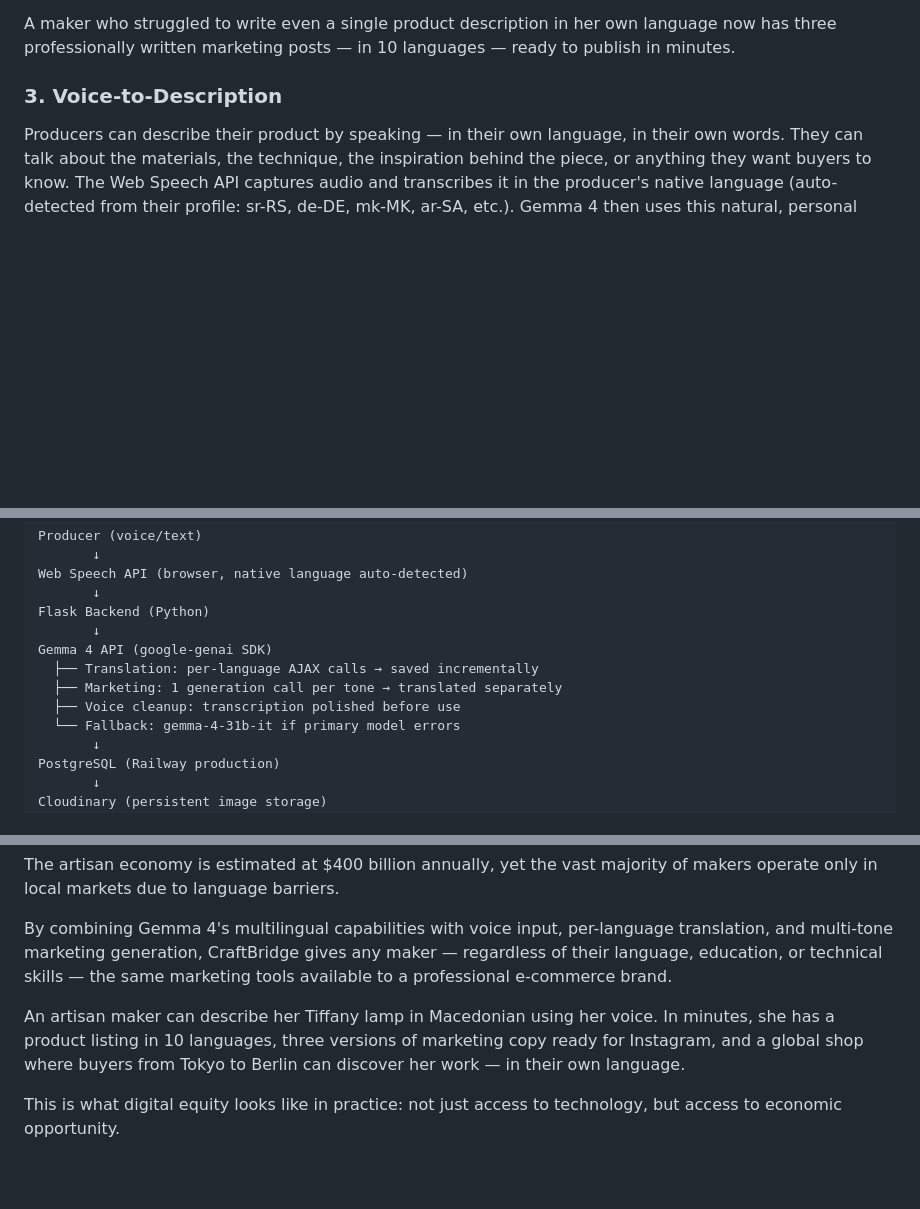
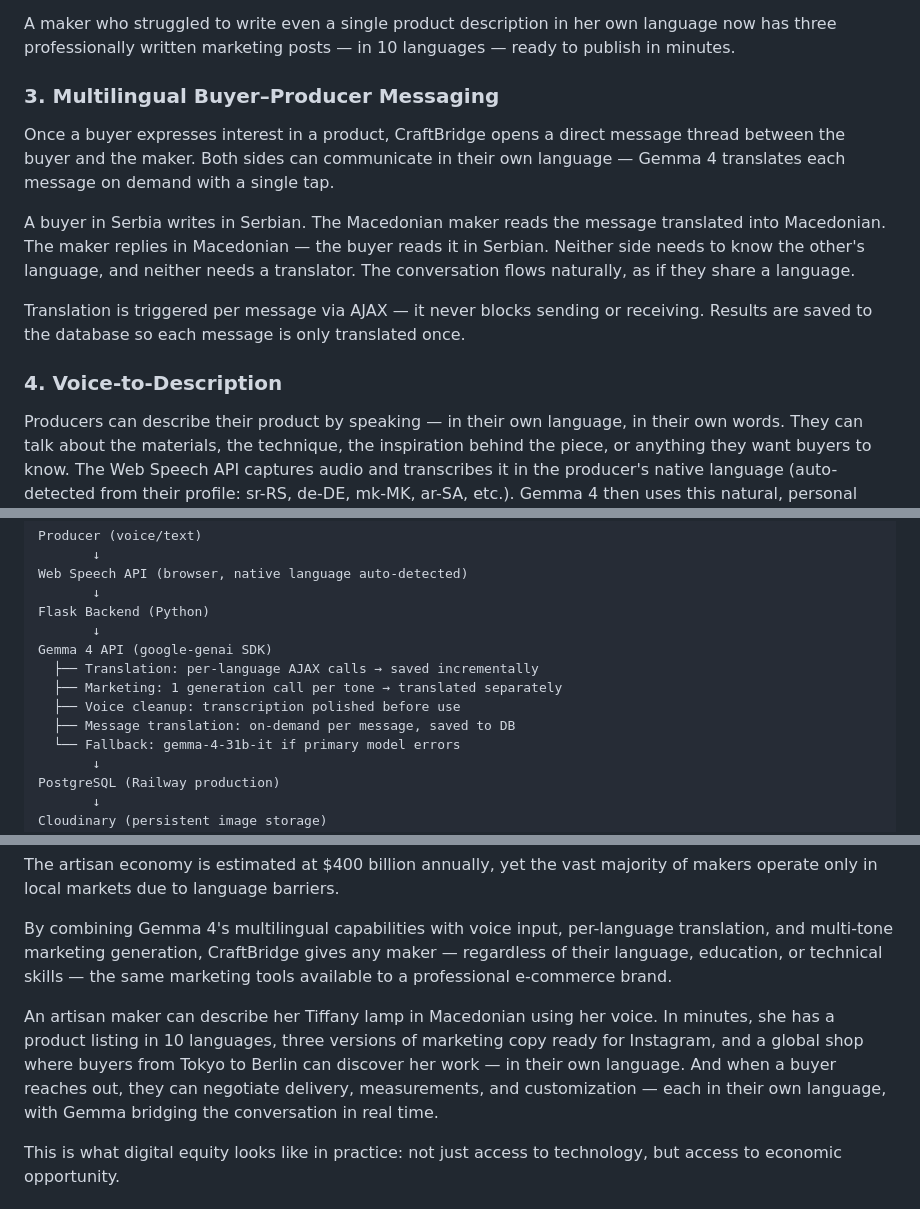
Before and after one commit to modnakapsula/craftbridge, a Markdown page: KAGGLE_WRITEUP.md, 3 parts joined by grey strips. Drawn GitHub-style; blank space fills up the shorter version.

Commit message:
Update writeup with multilingual messaging feature
Co-Authored-By: Claude Sonnet 4.6 <noreply@anthropic.com>

```diff
--- a/KAGGLE_WRITEUP.md
+++ b/KAGGLE_WRITEUP.md
@@ -46,7 +46,14 @@ Each tone is generated in all selected target languages simultaneously. Every la
 
 A maker who struggled to write even a single product description in her own language now has three professionally written marketing posts — in 10 languages — ready to publish in minutes.
 
-### 3. Voice-to-Description
+### 3. Multilingual Buyer–Producer Messaging
+Once a buyer expresses interest in a product, CraftBridge opens a direct message thread between the buyer and the maker. Both sides can communicate in their own language — Gemma 4 translates each message on demand with a single tap.
+
+A buyer in Serbia writes in Serbian. The Macedonian maker reads the message translated into Macedonian. The maker replies in Macedonian — the buyer reads it in Serbian. Neither side needs to know the other's language, and neither needs a translator. The conversation flows naturally, as if they share a language.
+
+Translation is triggered per message via AJAX — it never blocks sending or receiving. Results are saved to the database so each message is only translated once.
+
+### 4. Voice-to-Description
 Producers can describe their product by speaking — in their own language, in their own words. They can talk about the materials, the technique, the inspiration behind the piece, or anything they want buyers to know. The Web Speech API captures audio and transcribes it in the producer's native language (auto-detected from their profile: sr-RS, de-DE, mk-MK, ar-SA, etc.). Gemma 4 then uses this natural, personal input as the source for translation and marketing generation.
 
 This removes the final barrier: the producer doesn't need to write marketing copy, type in a foreign language, or even know what "product description" means. They just talk — the way they would explain their work to a friend.
@@ -64,6 +71,7 @@ Gemma 4 API (google-genai SDK)
   ├── Translation: per-language AJAX calls → saved incrementally
   ├── Marketing: 1 generation call per tone → translated separately
   ├── Voice cleanup: transcription polished before use
+  ├── Message translation: on-demand per message, saved to DB
   └── Fallback: gemma-4-31b-it if primary model errors
        ↓
 PostgreSQL (Railway production)
@@ -105,7 +113,7 @@ The artisan economy is estimated at $400 billion annually, yet the vast majority
 
 By combining Gemma 4's multilingual capabilities with voice input, per-language translation, and multi-tone marketing generation, CraftBridge gives any maker — regardless of their language, education, or technical skills — the same marketing tools available to a professional e-commerce brand.
 
-An artisan maker can describe her Tiffany lamp in Macedonian using her voice. In minutes, she has a product listing in 10 languages, three versions of marketing copy ready for Instagram, and a global shop where buyers from Tokyo to Berlin can discover her work — in their own language.
+An artisan maker can describe her Tiffany lamp in Macedonian using her voice. In minutes, she has a product listing in 10 languages, three versions of marketing copy ready for Instagram, and a global shop where buyers from Tokyo to Berlin can discover her work — in their own language. And when a buyer reaches out, they can negotiate delivery, measurements, and customization — each in their own language, with Gemma bridging the conversation in real time.
 
 This is what digital equity looks like in practice: not just access to technology, but access to economic opportunity.
 
```
